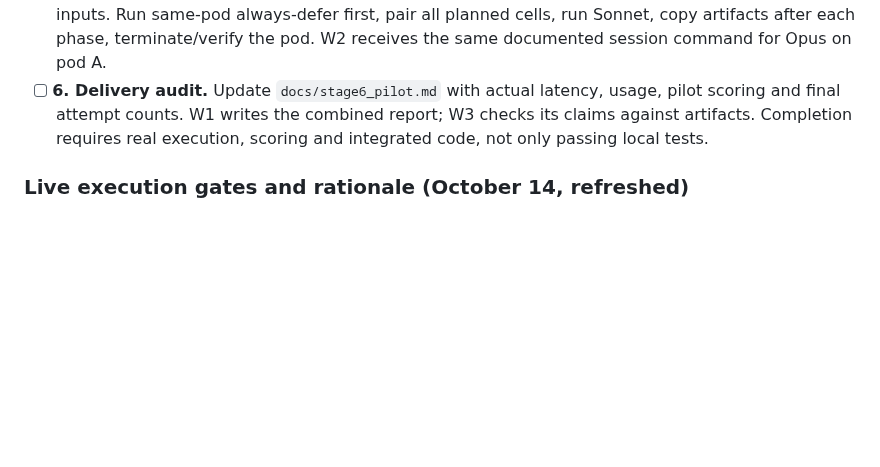
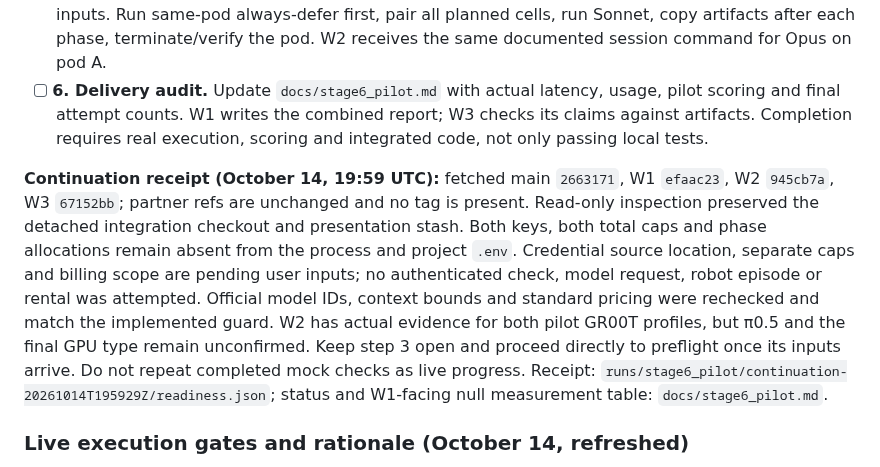
Before and after one commit to tom05919/OrcaBench, a Markdown page: docs/session_mode.md, the part around the change. GitHub-like rendering; blank space fills up the shorter version.

```diff
--- a/docs/session_mode.md
+++ b/docs/session_mode.md
@@ -410,6 +410,20 @@ into `main`, selection, configuration freezing and the release tag.
   W3 checks its claims against artifacts. Completion requires real execution,
   scoring and integrated code, not only passing local tests.
 
+**Continuation receipt (October 14, 19:59 UTC):** fetched main `2663171`, W1
+`efaac23`, W2 `945cb7a`, W3 `67152bb`; partner refs are unchanged and no tag is
+present. Read-only inspection preserved the detached integration checkout and
+presentation stash. Both keys, both total caps and phase allocations remain
+absent from the process and project `.env`. Credential source location, separate
+caps and billing scope are pending user inputs; no authenticated check, model
+request, robot episode or rental was attempted. Official model IDs, context
+bounds and standard pricing were rechecked and match the implemented guard.
+W2 has actual evidence for both pilot GR00T profiles, but π0.5 and the final GPU
+type remain unconfirmed. Keep step 3 open and proceed directly to preflight
+once its inputs arrive. Do not repeat completed mock checks as live progress.
+Receipt: `runs/stage6_pilot/continuation-20261014T195929Z/readiness.json`;
+status and W1-facing null measurement table: `docs/stage6_pilot.md`.
+
 ### Live execution gates and rationale (October 14, refreshed)
 
 The user reports adding both keys. A fresh presence-only check of the project
```
Also changed, not shown: docs/stage6_pilot.md (+49 -0 lines).
